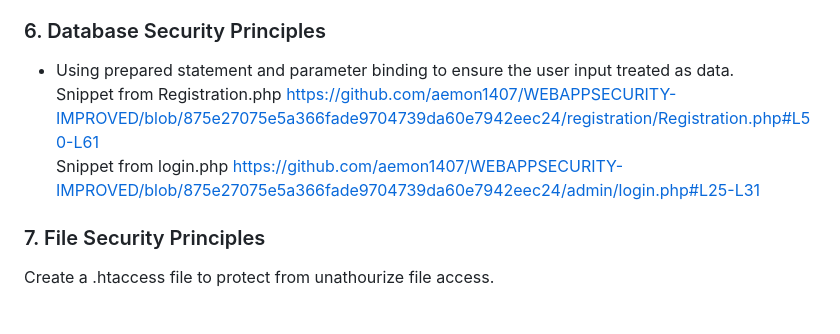
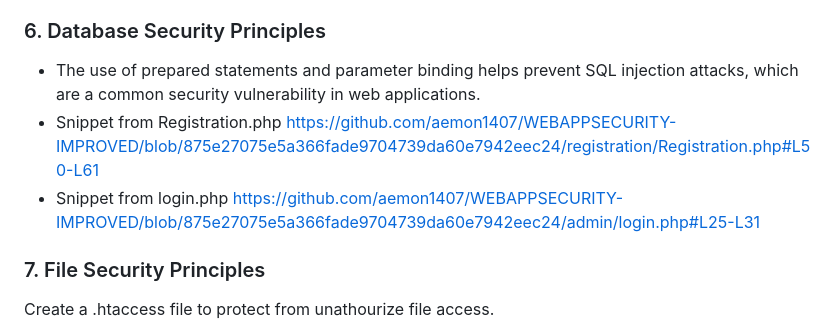
Before and after one commit to aemon1407/WEBAPPSECURITY-IMPROVED, a Markdown page: README.md, the part around the change. Rendered like a GitHub page.

```diff
--- a/README.md
+++ b/README.md
@@ -72,9 +72,9 @@ Allow certain feature to be access by particular personnel only.
 
 <a id="databaseSecurity"></a>
 ### 6. Database Security Principles
-- Using prepared statement and parameter binding to ensure the user input treated as data. <br>
-  Snippet from Registration.php https://github.com/aemon1407/WEBAPPSECURITY-IMPROVED/blob/875e27075e5a366fade9704739da60e7942eec24/registration/Registration.php#L50-L61 <br>
-  Snippet from login.php https://github.com/aemon1407/WEBAPPSECURITY-IMPROVED/blob/875e27075e5a366fade9704739da60e7942eec24/admin/login.php#L25-L31
+- The use of prepared statements and parameter binding helps prevent SQL injection attacks, which are a common security vulnerability in web applications. <br>
+- Snippet from Registration.php https://github.com/aemon1407/WEBAPPSECURITY-IMPROVED/blob/875e27075e5a366fade9704739da60e7942eec24/registration/Registration.php#L50-L61 <br>
+- Snippet from login.php https://github.com/aemon1407/WEBAPPSECURITY-IMPROVED/blob/875e27075e5a366fade9704739da60e7942eec24/admin/login.php#L25-L31
 
 <a id="fileSecurity"></a>
 ### 7. File Security Principles
```
